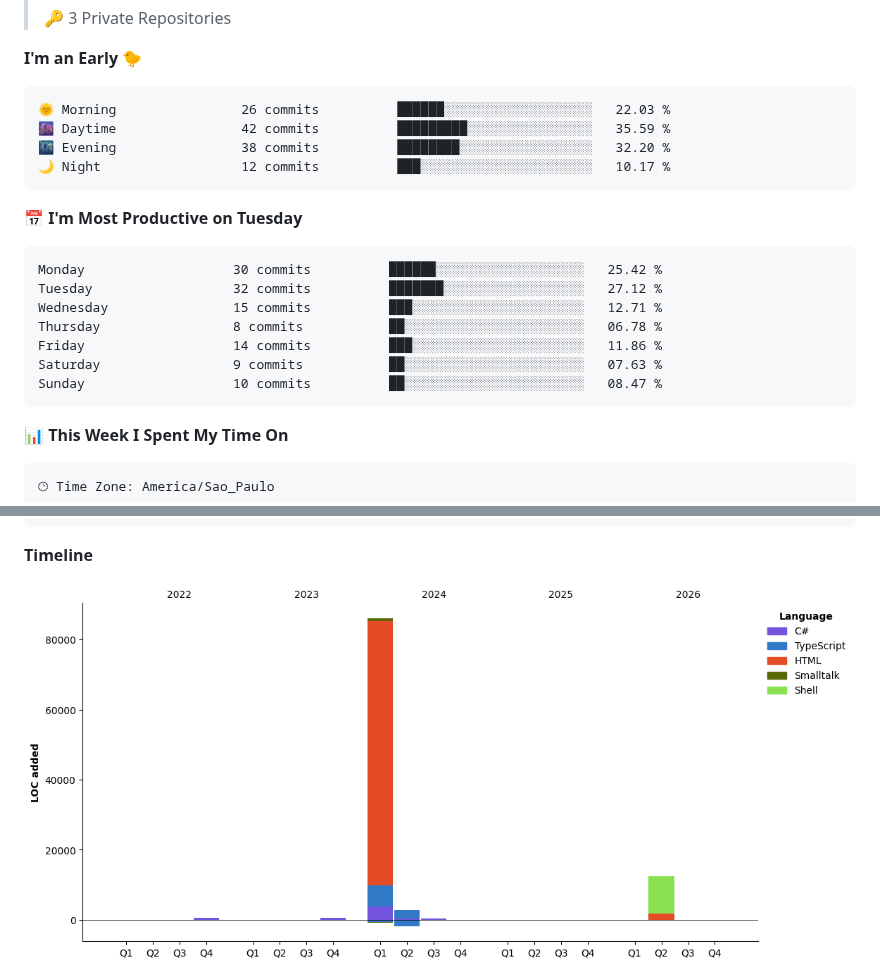
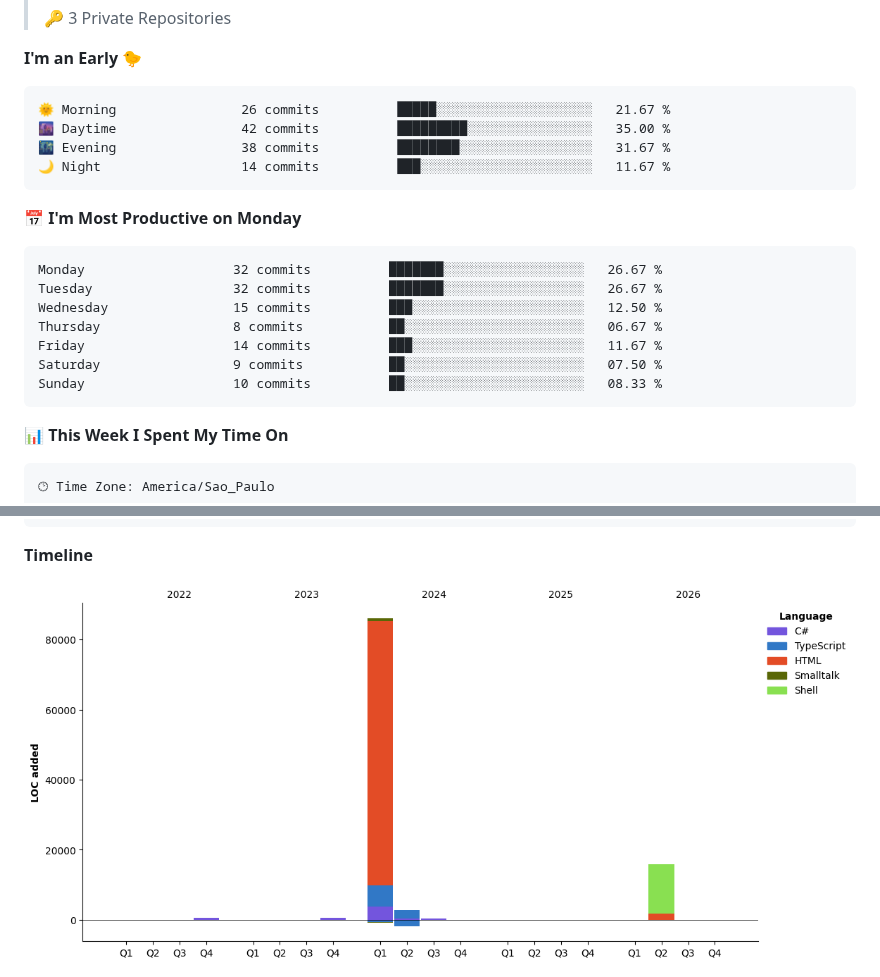
Before and after one commit to cJeanPablo/cJeanPablo, a Markdown page: README.md, 2 parts joined by grey strips. Rendered like a GitHub page; pictures changed too: assets/bar_graph.png.

Commit message:
Updated with Dev Metrics

````diff
--- a/README.md
+++ b/README.md
@@ -47,21 +47,21 @@ const cJeanPablo = {
 **I'm an Early 🐤**
 
 ```text
-🌞 Morning                26 commits          ██████░░░░░░░░░░░░░░░░░░░   22.03 %
-🌆 Daytime                42 commits          █████████░░░░░░░░░░░░░░░░   35.59 %
-🌃 Evening                38 commits          ████████░░░░░░░░░░░░░░░░░   32.20 %
-🌙 Night                  12 commits          ███░░░░░░░░░░░░░░░░░░░░░░   10.17 %
+🌞 Morning                26 commits          █████░░░░░░░░░░░░░░░░░░░░   21.67 %
+🌆 Daytime                42 commits          █████████░░░░░░░░░░░░░░░░   35.00 %
+🌃 Evening                38 commits          ████████░░░░░░░░░░░░░░░░░   31.67 %
+🌙 Night                  14 commits          ███░░░░░░░░░░░░░░░░░░░░░░   11.67 %
 ```
-📅 **I'm Most Productive on Tuesday**
+📅 **I'm Most Productive on Monday**
 
 ```text
-Monday                   30 commits          ██████░░░░░░░░░░░░░░░░░░░   25.42 %
-Tuesday                  32 commits          ███████░░░░░░░░░░░░░░░░░░   27.12 %
-Wednesday                15 commits          ███░░░░░░░░░░░░░░░░░░░░░░   12.71 %
-Thursday                 8 commits           ██░░░░░░░░░░░░░░░░░░░░░░░   06.78 %
-Friday                   14 commits          ███░░░░░░░░░░░░░░░░░░░░░░   11.86 %
-Saturday                 9 commits           ██░░░░░░░░░░░░░░░░░░░░░░░   07.63 %
-Sunday                   10 commits          ██░░░░░░░░░░░░░░░░░░░░░░░   08.47 %
+Monday                   32 commits          ███████░░░░░░░░░░░░░░░░░░   26.67 %
+Tuesday                  32 commits          ███████░░░░░░░░░░░░░░░░░░   26.67 %
+Wednesday                15 commits          ███░░░░░░░░░░░░░░░░░░░░░░   12.50 %
+Thursday                 8 commits           ██░░░░░░░░░░░░░░░░░░░░░░░   06.67 %
+Friday                   14 commits          ███░░░░░░░░░░░░░░░░░░░░░░   11.67 %
+Saturday                 9 commits           ██░░░░░░░░░░░░░░░░░░░░░░░   07.50 %
+Sunday                   10 commits          ██░░░░░░░░░░░░░░░░░░░░░░░   08.33 %
 ```
 
 
````
Also changed, not shown: other parts of README.md (+1 -1 lines).
